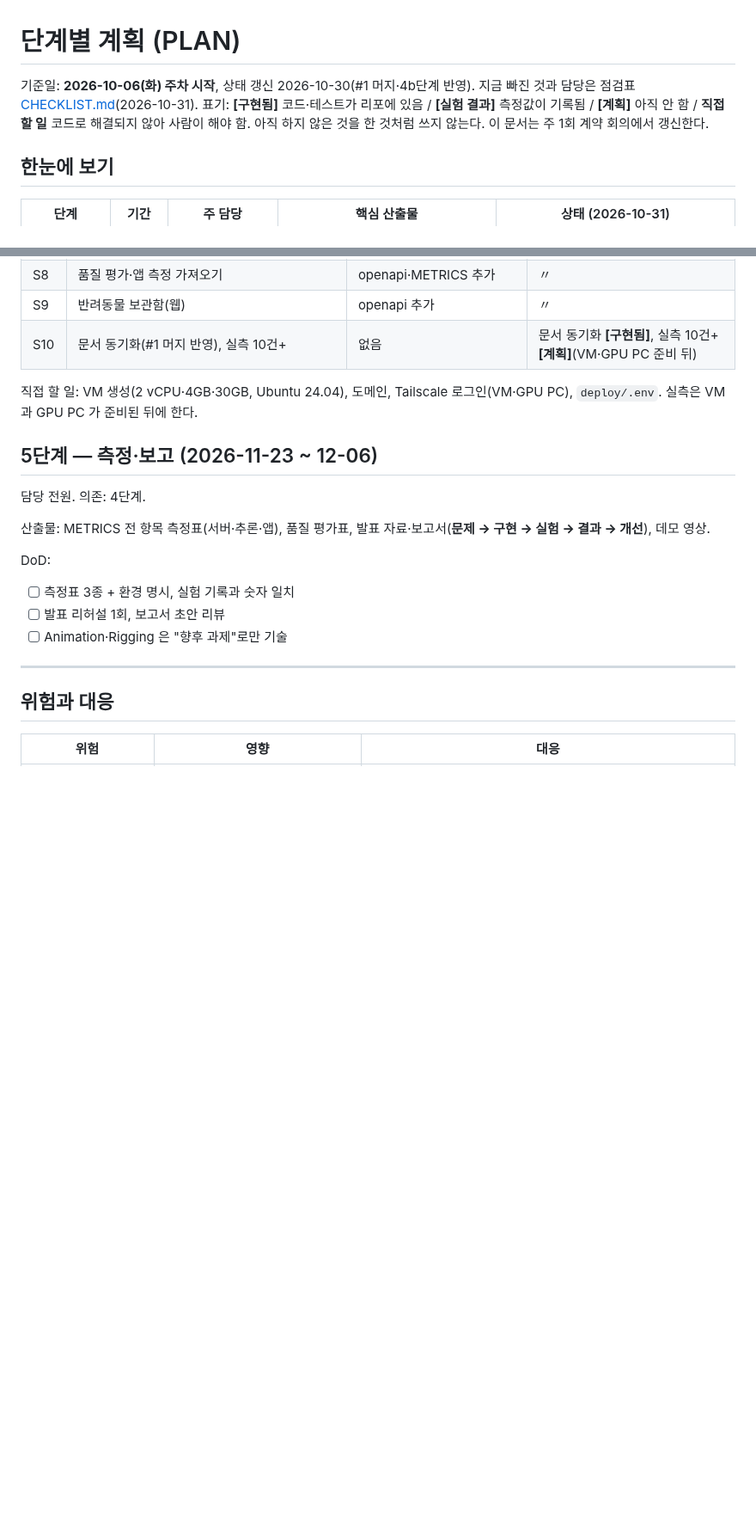
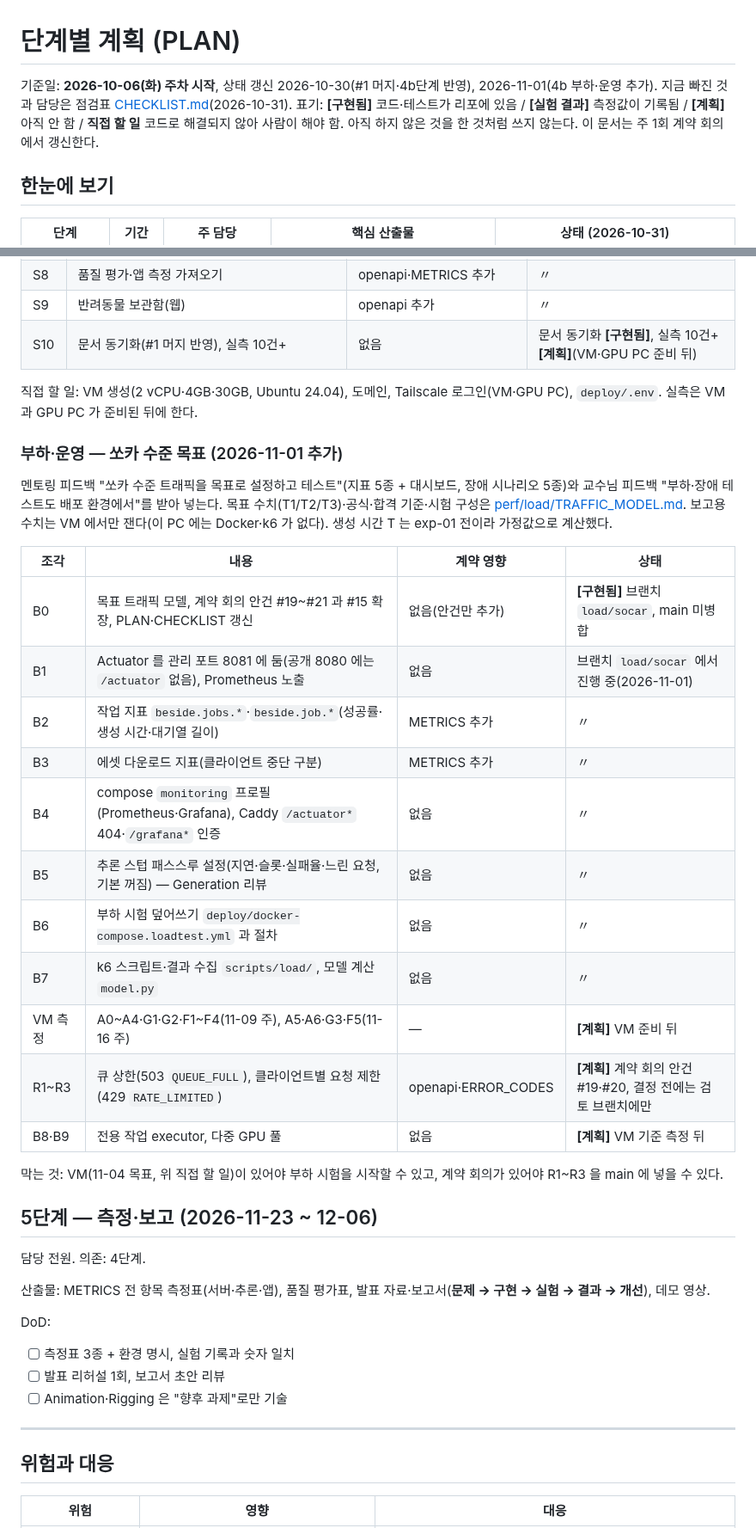
Before and after one commit to minwoo3717/Beside, a Markdown page: docs/PLAN.md, 2 parts joined by grey strips. Shown at 86% size. Drawn GitHub-style; blank space fills up the shorter version.

```diff
--- a/docs/PLAN.md
+++ b/docs/PLAN.md
@@ -1,6 +1,6 @@
 # 단계별 계획 (PLAN)
 
-기준일: **2026-10-06(화) 주차 시작**, 상태 갱신 2026-10-30(#1 머지·4b단계 반영). 지금 빠진 것과 담당은 점검표 [CHECKLIST.md](CHECKLIST.md)(2026-10-31). 표기: **[구현됨]** 코드·테스트가 리포에 있음 / **[실험 결과]** 측정값이 기록됨 / **[계획]** 아직 안 함 / **직접 할 일** 코드로 해결되지 않아 사람이 해야 함. 아직 하지 않은 것을 한 것처럼 쓰지 않는다. 이 문서는 주 1회 계약 회의에서 갱신한다.
+기준일: **2026-10-06(화) 주차 시작**, 상태 갱신 2026-10-30(#1 머지·4b단계 반영), 2026-11-01(4b 부하·운영 추가). 지금 빠진 것과 담당은 점검표 [CHECKLIST.md](CHECKLIST.md)(2026-10-31). 표기: **[구현됨]** 코드·테스트가 리포에 있음 / **[실험 결과]** 측정값이 기록됨 / **[계획]** 아직 안 함 / **직접 할 일** 코드로 해결되지 않아 사람이 해야 함. 아직 하지 않은 것을 한 것처럼 쓰지 않는다. 이 문서는 주 1회 계약 회의에서 갱신한다.
 
 ## 한눈에 보기
 
@@ -160,6 +160,26 @@ DoD:
 
 직접 할 일: VM 생성(2 vCPU·4GB·30GB, Ubuntu 24.04), 도메인, Tailscale 로그인(VM·GPU PC), `deploy/.env`. 실측은 VM 과 GPU PC 가 준비된 뒤에 한다.
 
+### 부하·운영 — 쏘카 수준 목표 (2026-11-01 추가)
+
+멘토링 피드백 "쏘카 수준 트래픽을 목표로 설정하고 테스트"(지표 5종 + 대시보드, 장애 시나리오 5종)와 교수님 피드백 "부하·장애 테스트도 배포 환경에서"를 받아 넣는다. 목표 수치(T1/T2/T3)·공식·합격 기준·시험 구성은 [perf/load/TRAFFIC_MODEL.md](perf/load/TRAFFIC_MODEL.md). 보고용 수치는 VM 에서만 잰다(이 PC 에는 Docker·k6 가 없다). 생성 시간 T 는 exp-01 전이라 가정값으로 계산했다.
+
+| 조각 | 내용 | 계약 영향 | 상태 |
+|---|---|---|---|
+| B0 | 목표 트래픽 모델, 계약 회의 안건 #19~#21 과 #15 확장, PLAN·CHECKLIST 갱신 | 없음(안건만 추가) | **[구현됨]** 브랜치 `load/socar`, main 미병합 |
+| B1 | Actuator 를 관리 포트 8081 에 둠(공개 8080 에는 `/actuator` 없음), Prometheus 노출 | 없음 | 브랜치 `load/socar` 에서 진행 중(2026-11-01) |
+| B2 | 작업 지표 `beside.jobs.*`·`beside.job.*`(성공률·생성 시간·대기열 길이) | METRICS 추가 | 〃 |
+| B3 | 에셋 다운로드 지표(클라이언트 중단 구분) | METRICS 추가 | 〃 |
+| B4 | compose `monitoring` 프로필(Prometheus·Grafana), Caddy `/actuator*` 404·`/grafana*` 인증 | 없음 | 〃 |
+| B5 | 추론 스텁 패스스루 설정(지연·슬롯·실패율·느린 요청, 기본 꺼짐) — Generation 리뷰 | 없음 | 〃 |
+| B6 | 부하 시험 덮어쓰기 `deploy/docker-compose.loadtest.yml` 과 절차 | 없음 | 〃 |
+| B7 | k6 스크립트·결과 수집 `scripts/load/`, 모델 계산 `model.py` | 없음 | 〃 |
+| VM 측정 | A0~A4·G1·G2·F1~F4(11-09 주), A5·A6·G3·F5(11-16 주) | — | **[계획]** VM 준비 뒤 |
+| R1~R3 | 큐 상한(503 `QUEUE_FULL`), 클라이언트별 요청 제한(429 `RATE_LIMITED`) | openapi·ERROR_CODES | **[계획]** 계약 회의 안건 #19·#20, 결정 전에는 검토 브랜치에만 |
+| B8·B9 | 전용 작업 executor, 다중 GPU 풀 | 없음 | **[계획]** VM 기준 측정 뒤 |
+
+막는 것: VM(11-04 목표, 위 직접 할 일)이 있어야 부하 시험을 시작할 수 있고, 계약 회의가 있어야 R1~R3 을 main 에 넣을 수 있다.
+
 ## 5단계 — 측정·보고 (2026-11-23 ~ 12-06)
 
 담당 전원. 의존: 4단계.
```
Also changed, not shown: other parts of docs/PLAN.md (+3 -1 lines), docs/CHECKLIST.md (+15 -5 lines).
